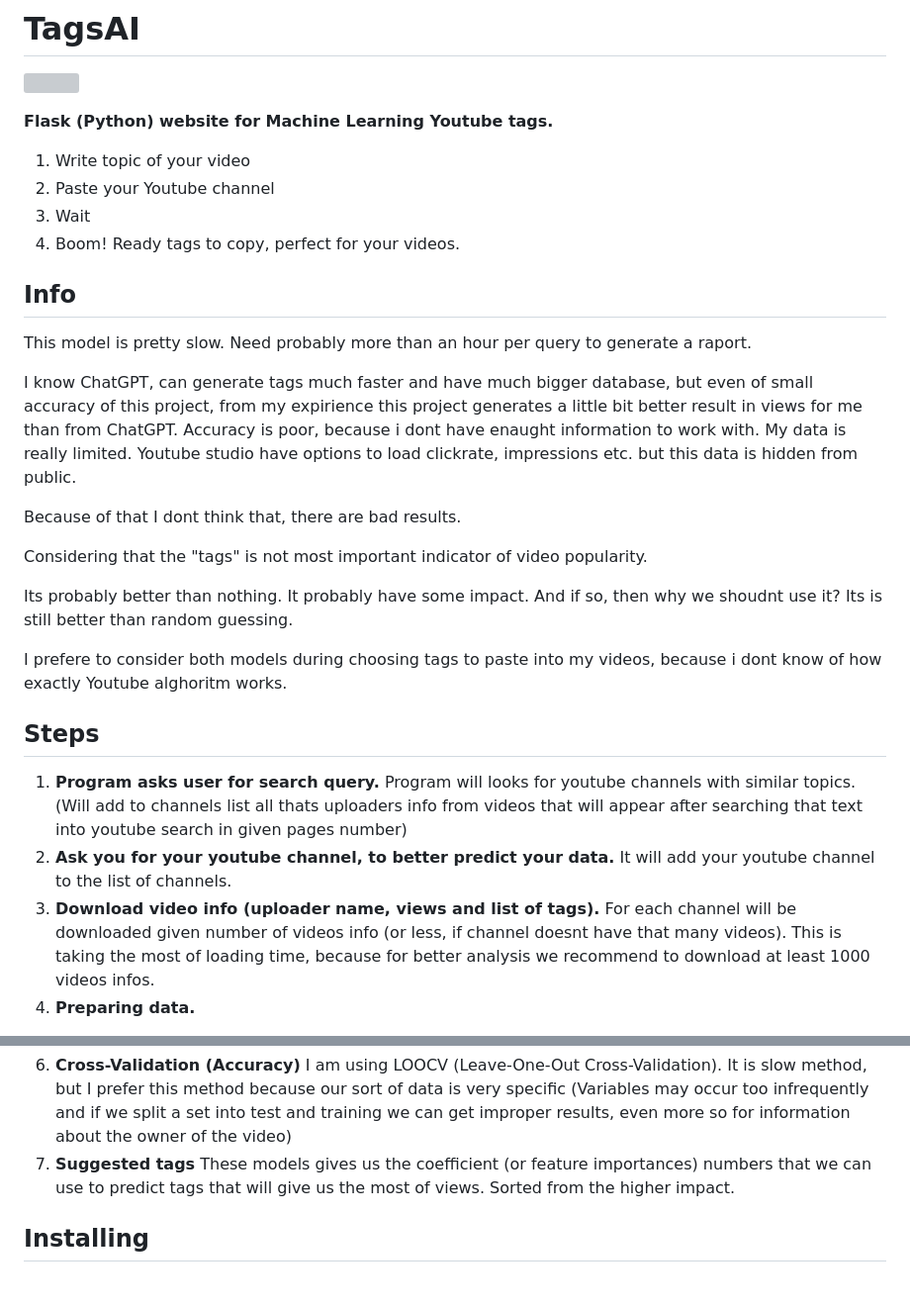
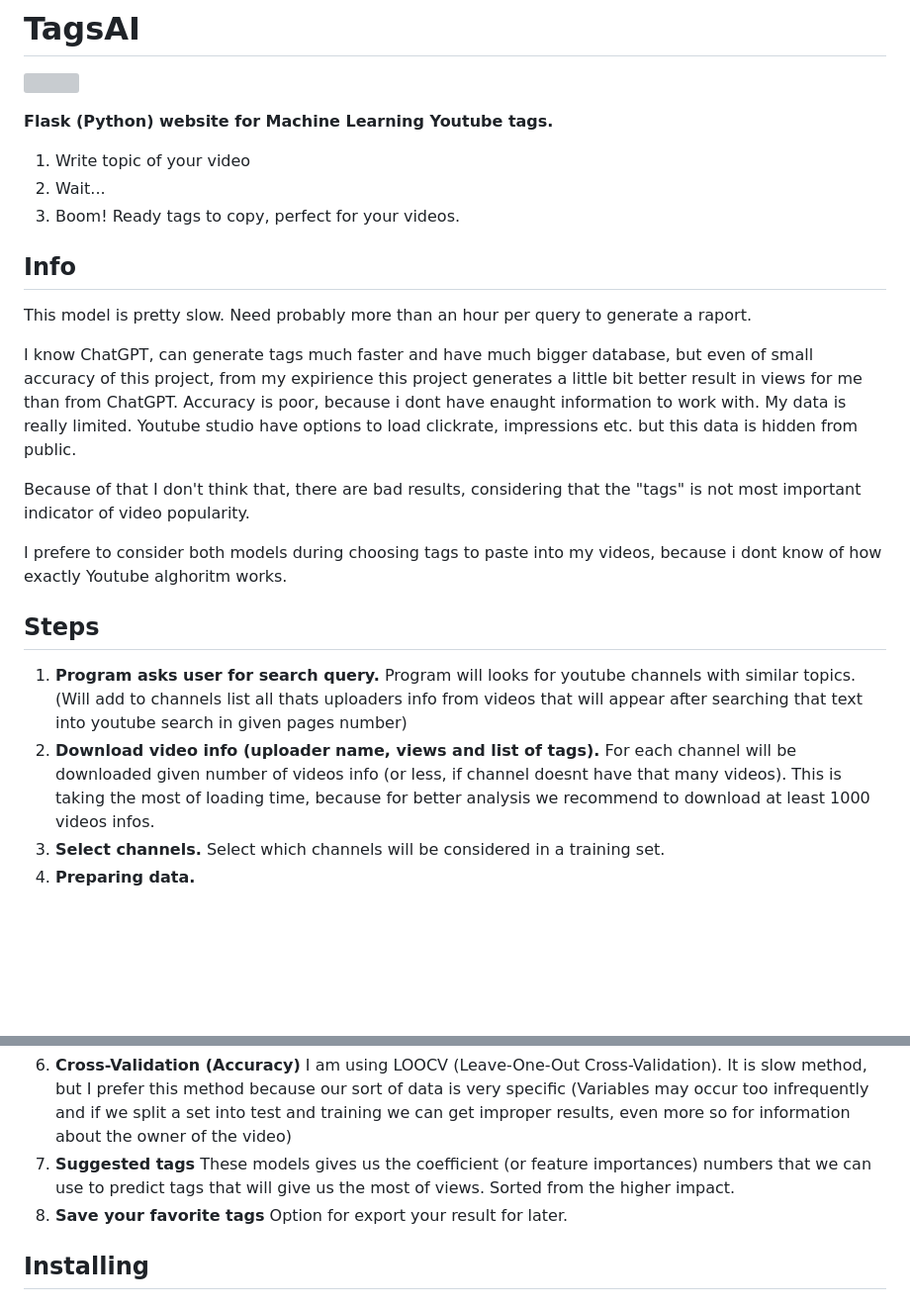
Before and after one commit to Mestuq/AI_YT_beta, a Markdown page: README.md, 2 parts joined by grey strips. Shown: that part at 99% size. Drawn GitHub-style; blank space fills up the shorter version; grey boxes are pictures that could not be loaded.

```diff
--- a/README.md
+++ b/README.md
@@ -5,9 +5,8 @@
 **Flask (Python) website for Machine Learning Youtube tags.**
 
 1. Write topic of your video
-2. Paste your Youtube channel
-3. Wait
-4. Boom! Ready tags to copy, perfect for your videos.
+2. Wait...
+3. Boom! Ready tags to copy, perfect for your videos.
 
 ## Info
 
@@ -16,11 +15,7 @@ This model is pretty slow. Need probably more than an hour per query to generate
 I know ChatGPT, can generate tags much faster and have much bigger database, but even of small accuracy of this project, from my expirience this project generates a little bit better result in views for me than from ChatGPT.
 Accuracy is poor, because i dont have enaught information to work with. My data is really limited. Youtube studio have options to load clickrate, impressions etc. but this data is hidden from public.
 
-Because of that I dont think that, there are bad results.
-
-Considering that the "tags" is not most important indicator of video popularity.
-
-Its probably better than nothing. It probably have some impact. And if so, then why we shoudnt use it? Its is still better than random guessing.
+Because of that I don't think that, there are bad results, considering that the "tags" is not most important indicator of video popularity.
 
 I prefere to consider both models during choosing tags to paste into my videos, because i dont know of how exactly Youtube alghoritm works.
 
@@ -28,11 +23,11 @@ I prefere to consider both models during choosing tags to paste into my videos,
 
 1. **Program asks user for search query.**
    Program will looks for youtube channels with similar topics. (Will add to channels list all thats uploaders info from videos that will appear after searching that text into youtube search in given pages number)
-2. **Ask you for your youtube channel, to better predict your data.**
-   It will add your youtube channel to the list of channels.
-3. **Download video info (uploader name, views and list of tags).**
+2. **Download video info (uploader name, views and list of tags).**
    For each channel will be downloaded given number of videos info (or less, if channel doesnt have that many videos).
    This is taking the most of loading time, because for better analysis we recommend to download at least 1000 videos infos.
+3. **Select channels.**
+   Select which channels will be considered in a training set.
 4. **Preparing data.**
 
 - Generate a boolean table (videos in rows and tags (with channel name in considiration because every channel have some sort of regular audiences) as columns).
@@ -51,6 +46,8 @@ I prefere to consider both models during choosing tags to paste into my videos,
    for information about the owner of the video)
 7. **Suggested tags**
    These models gives us the coefficient (or feature importances) numbers that we can use to predict tags that will give us the most of views. Sorted from the higher impact.
+8. **Save your favorite tags**
+   Option for export your result for later.
 
 ## Installing
 
```
